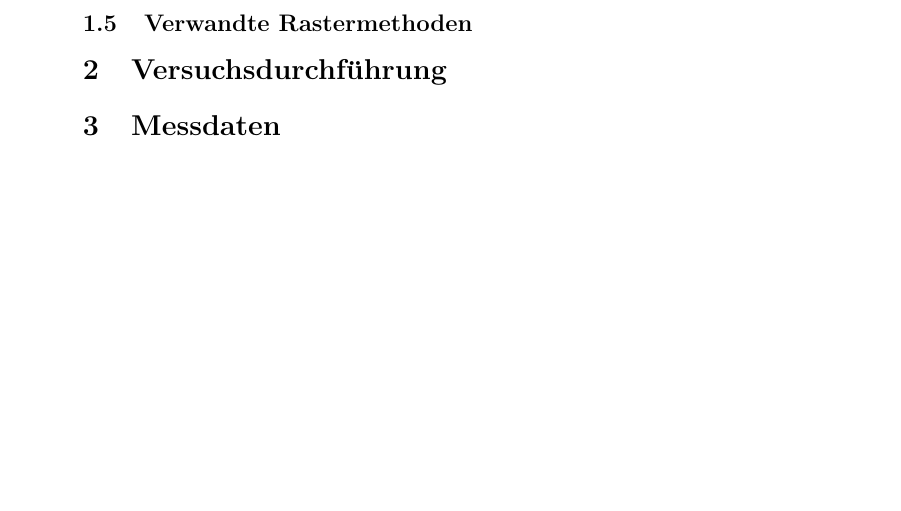
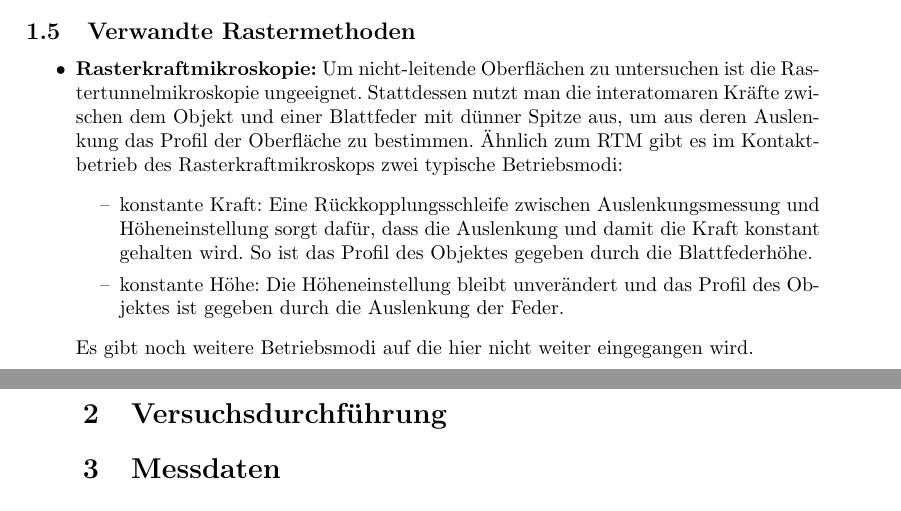
Before and after one commit to chrisdeutsch/phys412, a LaTeX paper (Rastertunnelmikroskopie/bericht.tex): part of page 4 of 4 before the commit and two parts of pages 3 and 4 of 4 after it, the two joined at a grey line, cut so that both start at the same text, the shorter picture padded with empty space. Compiled offline with pdfLaTeX.

Commit message:
Rasterkraftmikroskopie

```diff
--- a/Rastertunnelmikroskopie/bericht.tex
+++ b/Rastertunnelmikroskopie/bericht.tex
@@ -118,6 +118,17 @@ Ein Wolframdraht wird in einer Kalilauge (KOH 2 M (2 \si{\mol\per\litre})) einge
 Graphit besteht aus geschichteten Ebenen von Kohlenstoff, welcher eine hexagonale Ringstruktur aufweist.
 
 \subsection{Verwandte Rastermethoden}
+\begin{itemize}
+  \item \textbf{Rasterkraftmikroskopie:} Um nicht-leitende Oberflächen zu untersuchen ist die Rastertunnelmikroskopie ungeeignet.
+  Stattdessen nutzt man die interatomaren Kräfte zwischen dem Objekt und einer Blattfeder mit dünner Spitze aus, um aus deren Auslenkung das Profil der Oberfläche zu bestimmen.
+  Ähnlich zum RTM gibt es im Kontaktbetrieb des Rasterkraftmikroskops zwei typische Betriebsmodi:
+  \begin{itemize}
+  \item[--] konstante Kraft: Eine Rückkopplungsschleife zwischen Auslenkungsmessung und Höheneinstellung sorgt dafür, dass die Auslenkung und damit die Kraft konstant gehalten wird.
+  So ist das Profil des Objektes gegeben durch die Blattfederhöhe.
+  \item[--] konstante Höhe: Die Höheneinstellung bleibt unverändert und das Profil des Objektes ist gegeben durch die Auslenkung der Feder.
+  \end{itemize}
+  Es gibt noch weitere Betriebsmodi auf die hier nicht weiter eingegangen wird.
+\end{itemize}
 
 \section{Versuchsdurchführung}
 
```
